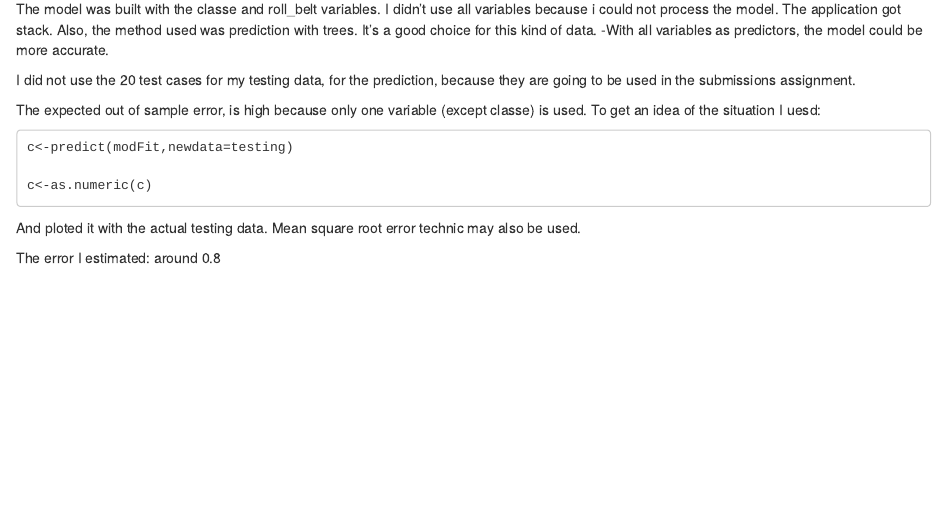
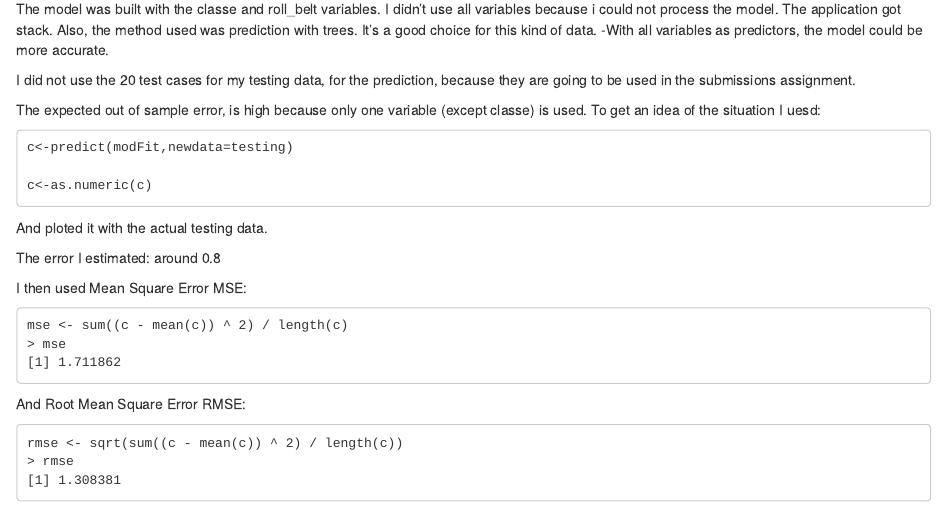
Before and after one commit to Evlabios/practical.machine.learning, an R Markdown document (R-markdown.rmd): the page in a window 1100 px wide, from 580 px down. Rendered offline with R 4.5, knitr and Pandoc, with nearby package versions.

Commit message:
Update R-markdown.rmd

```diff
--- a/R-markdown.rmd
+++ b/R-markdown.rmd
@@ -42,6 +42,17 @@ The expected out of sample error, is high because only one variable (except clas
 	c<-as.numeric(c)
 
 And ploted it with the actual testing data.
-Mean square root error technic may also be used.
 
 The error I estimated: around 0.8
+
+I then used Mean Square Error MSE:
+
+	mse <- sum((c - mean(c)) ^ 2) / length(c)
+	> mse
+	[1] 1.711862
+
+And Root Mean Square Error RMSE:
+
+	rmse <- sqrt(sum((c - mean(c)) ^ 2) / length(c))
+	> rmse
+	[1] 1.308381
```
